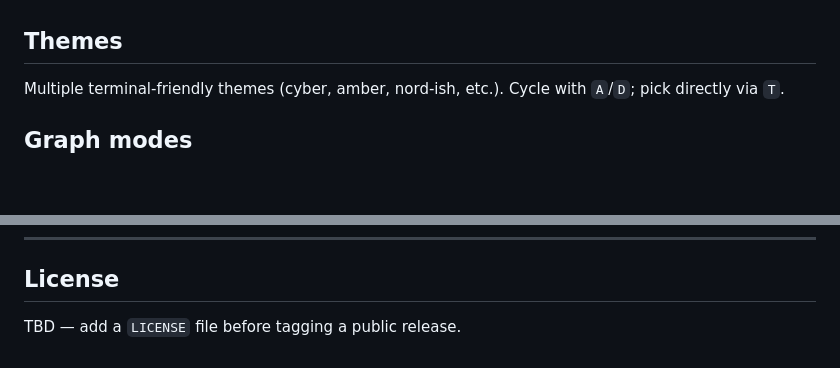
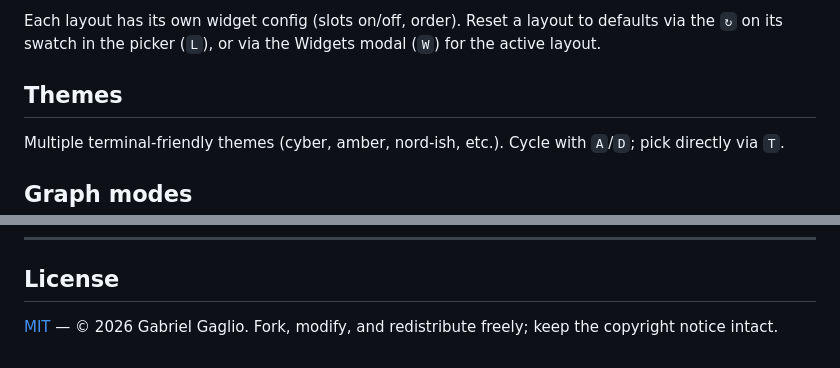
Before and after one commit to gabegaglio/vigosk, a Markdown page: README.md, 2 parts joined by grey strips. GitHub-like rendering; blank space fills up the shorter version.

```diff
--- a/README.md
+++ b/README.md
@@ -101,3 +113,4 @@ Four built-in layouts, cycle with `1`–`4`:
+Each layout has its own widget config (slots on/off, order). Reset a layout to defaults via the `↻` on its swatch in the picker (`L`), or via the Widgets modal (`W`) for the active layout.
 
 ## Themes
 
@@ -201,4 +214,4 @@ git push origin v0.1.0
 
 ## License
 
-TBD — add a `LICENSE` file before tagging a public release.
+[MIT](./LICENSE) — © 2026 Gabriel Gaglio. Fork, modify, and redistribute freely; keep the copyright notice intact.
```
Also changed, not shown: other parts of README.md (+17 -5 lines), OPTIONAL.md (+2 -2 lines), docs/screenshots/default.png (added), docs/screenshots/flowstrip.png (added), docs/screenshots/gauges.png (added), docs/screenshots/heatmap.png (added), 5 other files.
